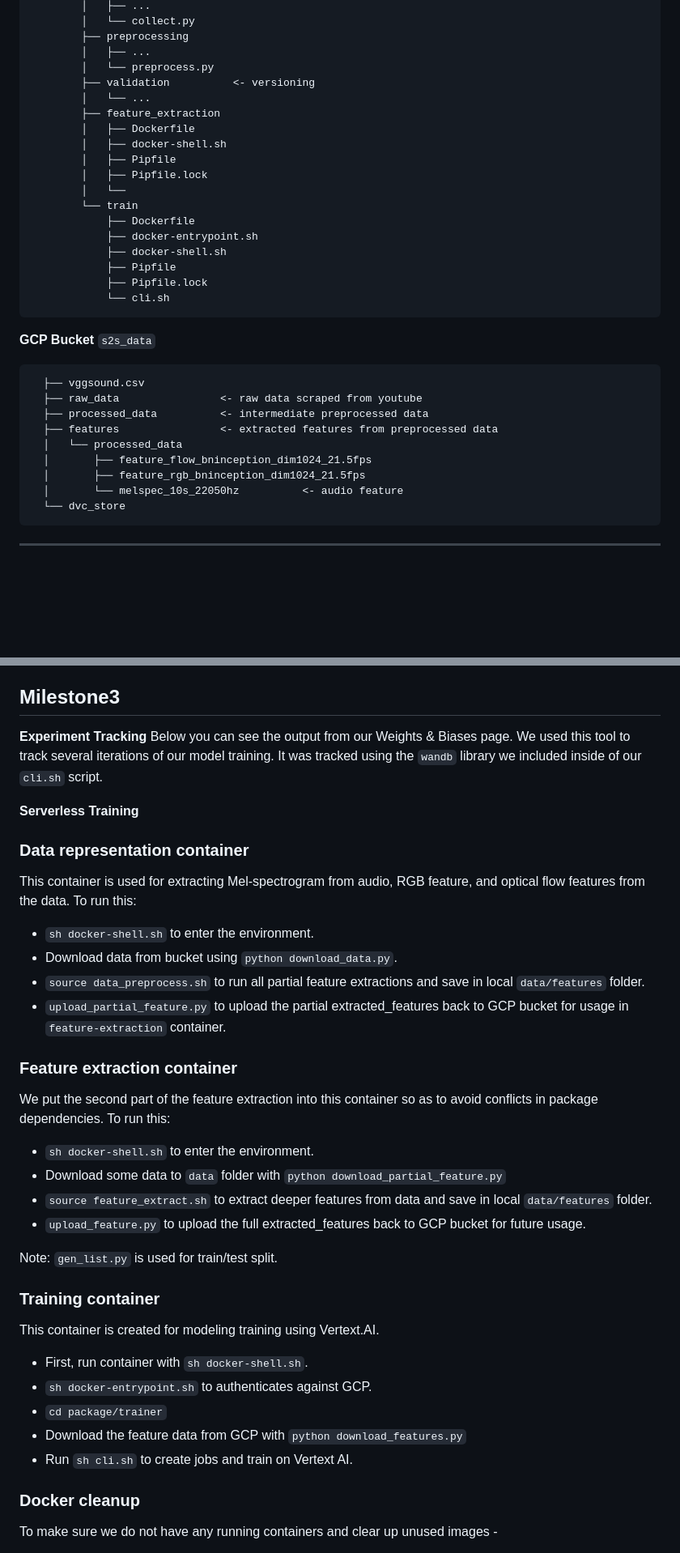
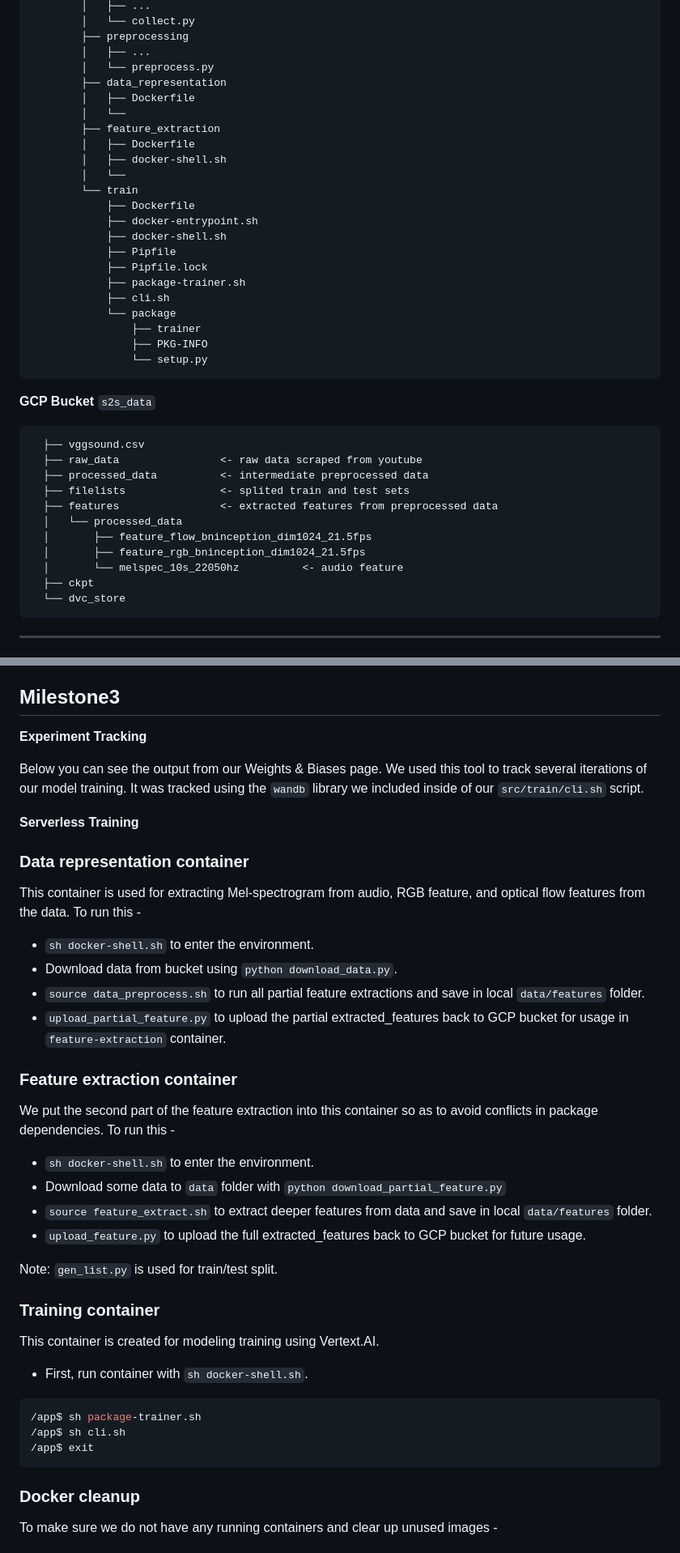
Before and after one commit to yuqinbailey/AC215_S2S, a Markdown page: README.md, 2 parts joined by grey strips. Shown: that part at 81% size. Rendered like a GitHub page; blank space fills up the shorter version.

Commit message:
update doc of new containers in the pipeline

````diff
--- a/README.md
+++ b/README.md
@@ -19,13 +19,12 @@ Project Organization
             ├── preprocessing
             │   ├── ...
             │   └── preprocess.py
-            ├── validation          <- versioning
-            │   └── ...
+            ├── data_representation
+            │   ├── Dockerfile
+            │   └──
             ├── feature_extraction
             │   ├── Dockerfile
             │   ├── docker-shell.sh
-            │   ├── Pipfile
-            │   ├── Pipfile.lock
             │   └──
             └── train
                 ├── Dockerfile
@@ -33,9 +32,12 @@ Project Organization
                 ├── docker-shell.sh
                 ├── Pipfile
                 ├── Pipfile.lock
-                └── cli.sh
-
-
+                ├── package-trainer.sh
+                ├── cli.sh
+                └── package
+                    ├── trainer
+                    ├── PKG-INFO
+                    └── setup.py
 
 
 
@@ -45,11 +47,13 @@ Project Organization
   ├── vggsound.csv
   ├── raw_data                <- raw data scraped from youtube
   ├── processed_data          <- intermediate preprocessed data
+  ├── filelists               <- splited train and test sets
   ├── features                <- extracted features from preprocessed data
   │   └── processed_data
   │       ├── feature_flow_bninception_dim1024_21.5fps
   │       ├── feature_rgb_bninception_dim1024_21.5fps
   │       └── melspec_10s_22050hz          <- audio feature
+  ├── ckpt
   └── dvc_store
 ```
 
@@ -71,7 +75,8 @@ We aim to develop an application that generates ambient sounds from images or si
 ## Milestone3
 
 **Experiment Tracking**
-Below you can see the output from our Weights & Biases page. We used this tool to track several iterations of our model training. It was tracked using the `wandb` library we included inside of our `cli.sh` script.
+
+Below you can see the output from our Weights & Biases page. We used this tool to track several iterations of our model training. It was tracked using the `wandb` library we included inside of our `src/train/cli.sh` script.
 
 
 **Serverless Training**
@@ -79,7 +84,7 @@ Below you can see the output from our Weights & Biases page. We used this tool t
 
 ### Data representation container
 This container is used for extracting Mel-spectrogram from audio, RGB feature, and optical flow features from the data.
-To run this:
+To run this -
 * `sh docker-shell.sh` to enter the environment.
 * Download data from bucket using `python download_data.py`.
 * `source data_preprocess.sh` to run all partial feature extractions and save in local `data/features` folder.
@@ -87,7 +92,7 @@ To run this:
 
 ### Feature extraction container
 We put the second part of the feature extraction into this container so as to avoid conflicts in package dependencies.
-To run this:
+To run this -
 * `sh docker-shell.sh` to enter the environment.
 * Download some data to `data` folder with  `python download_partial_feature.py`
 * `source feature_extract.sh` to extract deeper features from data and save in local `data/features` folder.
@@ -98,10 +103,11 @@ Note: `gen_list.py` is used for train/test split.
 ### Training container
 This container is created for modeling training using Vertext.AI.
 * First, run container with `sh docker-shell.sh`.
-* `sh docker-entrypoint.sh` to authenticates against GCP.
-* `cd package/trainer`
-* Download the feature data from GCP with `python download_features.py`
-* Run `sh cli.sh` to create jobs and train on Vertext AI.
+```shell
+/app$ sh package-trainer.sh
+/app$ sh cli.sh
+/app$ exit
+```
 
 
 ### Docker cleanup
````
